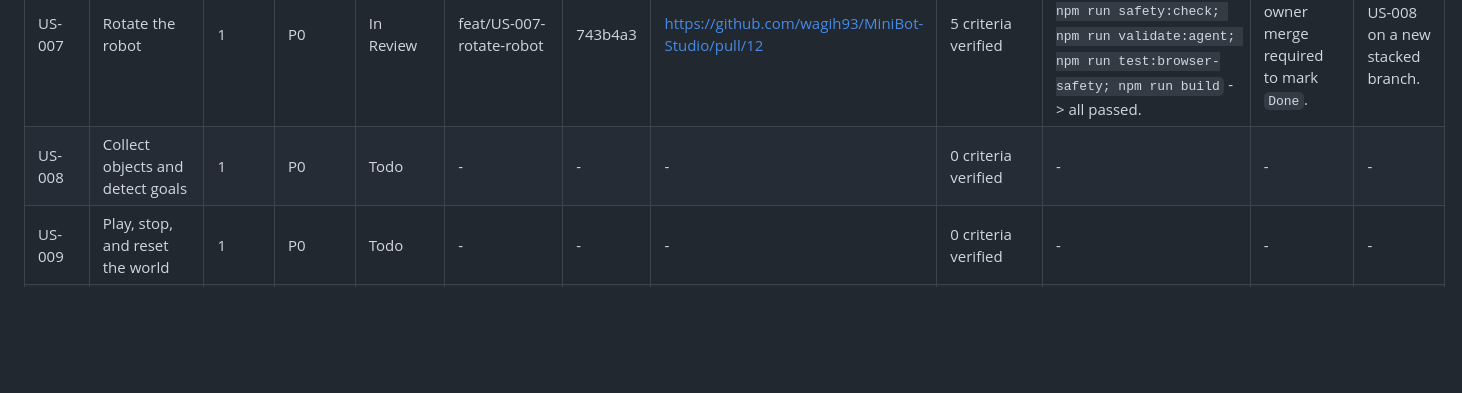
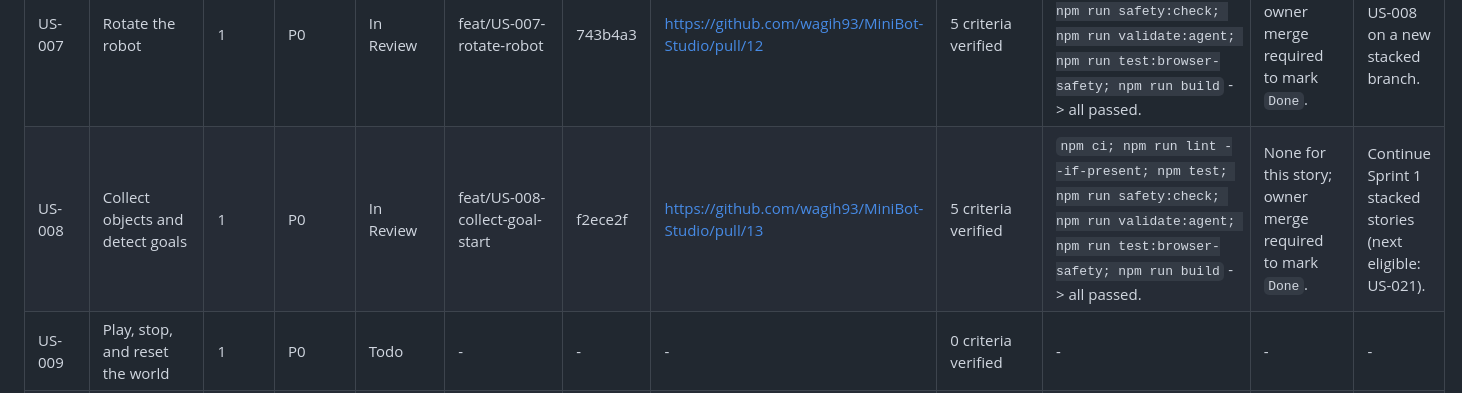
Before and after one commit to wagih93/MiniBot-Studio, a Markdown page: docs/implementation-status.md, the part around the change. Rendered like a GitHub page; blank space fills up the shorter version.

Commit message:
docs(US-008): update implementation status
Co-authored-by: Copilot <223556219+Copilot@users.noreply.github.com>

```diff
--- a/docs/implementation-status.md
+++ b/docs/implementation-status.md
@@ -16,7 +16,7 @@ A story with an open pull request is `In Review`, never `Done`.
 | US-005 | Render a grid-based world | 1 | P0 | In Review | feat/US-005-render-grid-world | 5336188 | https://github.com/wagih93/MiniBot-Studio/pull/10 | 5 criteria verified | `npm ci; npm run lint --if-present; npm test; npm run safety:check; npm run validate:agent; npm run test:browser-safety; npm run build` -> all passed. | None for this story; owner merge required to mark `Done`. | Continue Sprint 1 stacked stories. |
 | US-006 | Move the robot | 1 | P0 | In Review | feat/US-006-move-robot-forward | 9bde459 | https://github.com/wagih93/MiniBot-Studio/pull/11 | 5 criteria verified | `npm ci; npm run lint --if-present; npm test; npm run safety:check; npm run validate:agent; npm run test:browser-safety; npm run build` -> all passed. | None for this story; owner merge required to mark `Done`. | Continue Sprint 1 stacked stories. |
 | US-007 | Rotate the robot | 1 | P0 | In Review | feat/US-007-rotate-robot | 743b4a3 | https://github.com/wagih93/MiniBot-Studio/pull/12 | 5 criteria verified | `npm ci; npm run lint --if-present; npm test; npm run safety:check; npm run validate:agent; npm run test:browser-safety; npm run build` -> all passed. | None for this story; owner merge required to mark `Done`. | Move to US-008 on a new stacked branch. |
-| US-008 | Collect objects and detect goals | 1 | P0 | Todo | - | - | - | 0 criteria verified | - | - | - |
+| US-008 | Collect objects and detect goals | 1 | P0 | In Review | feat/US-008-collect-goal-start | f2ece2f | https://github.com/wagih93/MiniBot-Studio/pull/13 | 5 criteria verified | `npm ci; npm run lint --if-present; npm test; npm run safety:check; npm run validate:agent; npm run test:browser-safety; npm run build` -> all passed. | None for this story; owner merge required to mark `Done`. | Continue Sprint 1 stacked stories (next eligible: US-021). |
 | US-009 | Play, stop, and reset the world | 1 | P0 | Todo | - | - | - | 0 criteria verified | - | - | - |
 | US-010 | Show the block toolbox | 2 | P0 | Todo | - | - | - | 0 criteria verified | - | - | - |
 | US-011 | Add a block to the program | 2 | P0 | Todo | - | - | - | 0 criteria verified | - | - | - |
```
